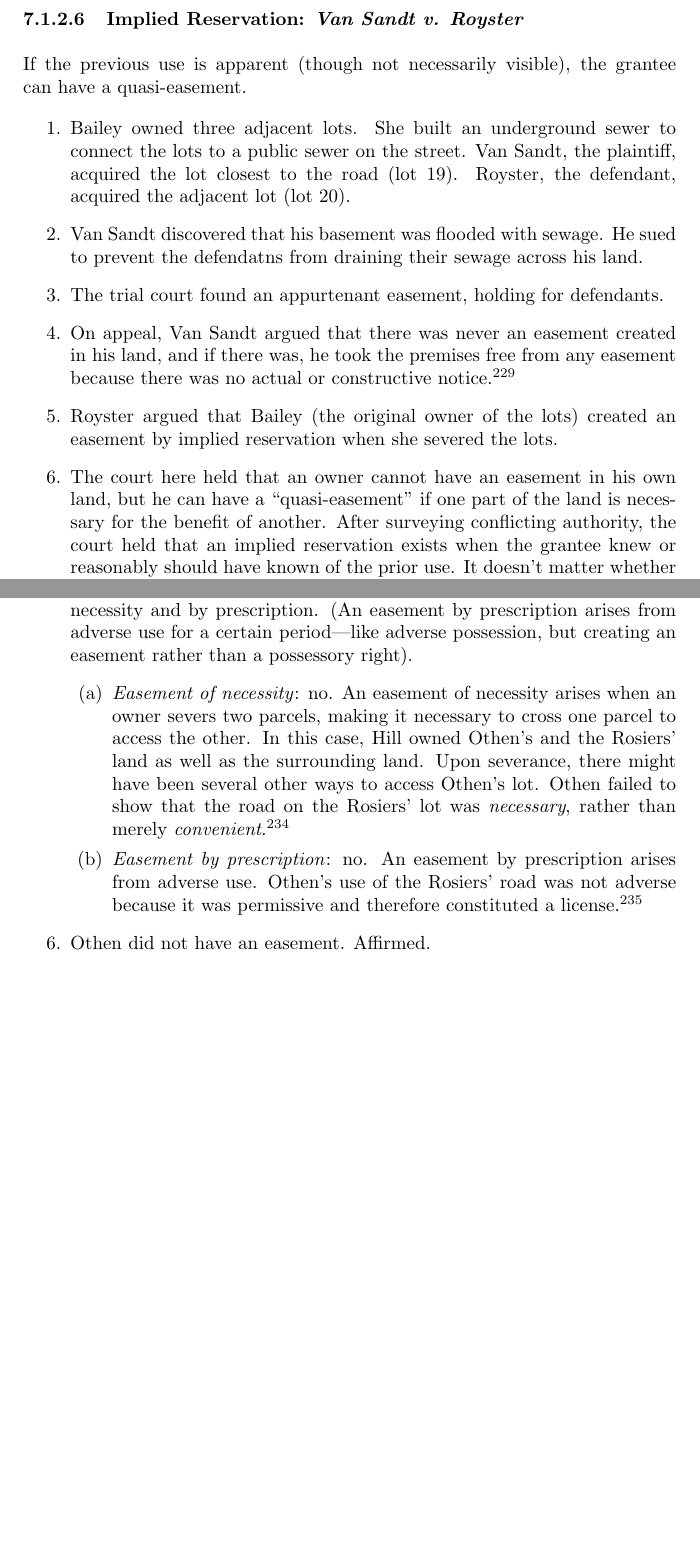
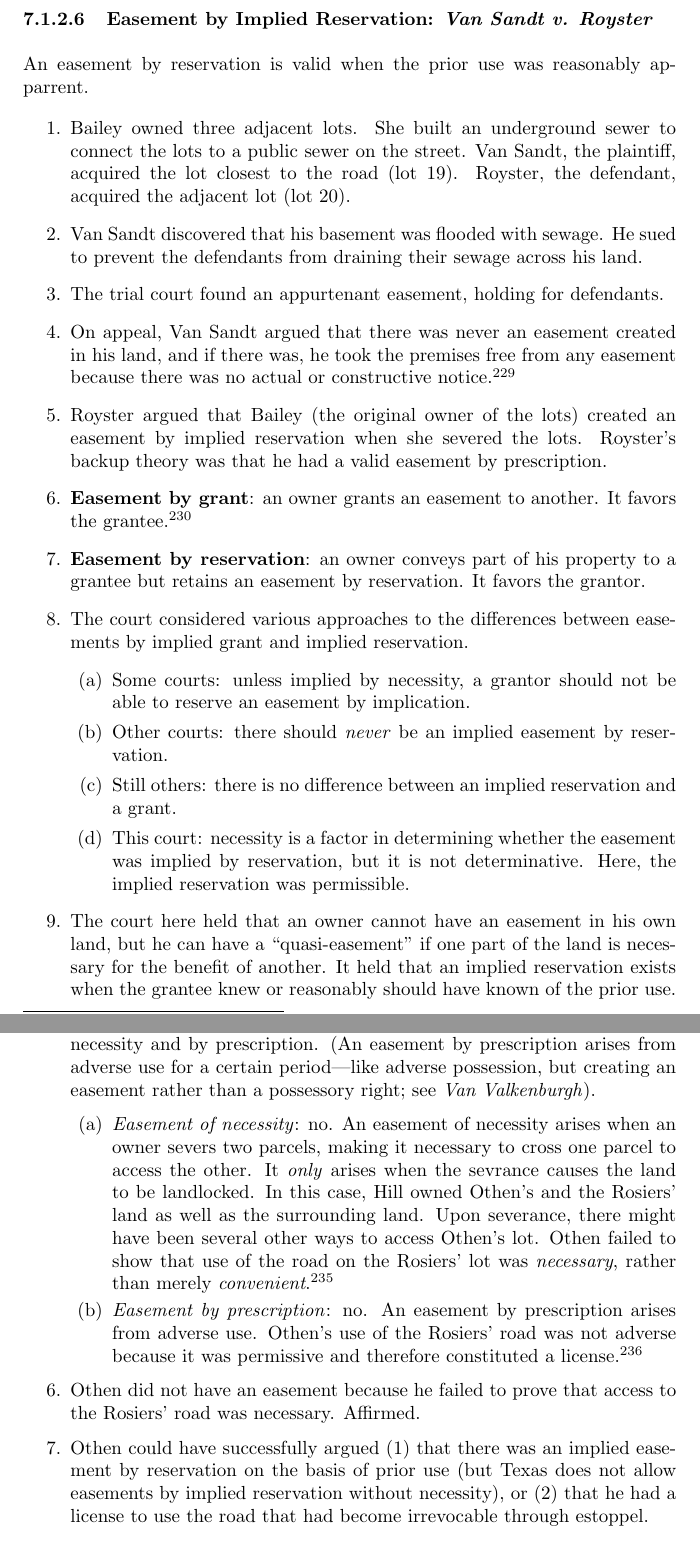
Before and after one commit to morninj/property-outline, a LaTeX document (outline.tex, which reads sections/servitudes.tex): two parts of pages 97 and 98 of 101 before the commit and two parts of pages 97 and 99 of 102 after it, joined at a grey line, cut so that both start at the same text, the shorter picture padded with empty space. Compiled offline with pdfLaTeX.

Commit message:
Revise through Othen

```diff
--- a/sections/servitudes.tex
+++ b/sections/servitudes.tex
@@ -128,10 +128,10 @@ the licensor is estopped from revoking the license.
 
 \newpage % TODO remove
 
-\paragraph{Implied Reservation: \emph{Van Sandt v. Royster}}
+\paragraph{Easement by Implied Reservation: \emph{Van Sandt v. Royster}}
 ~\\\\
-If the previous use is apparent (though not necessarily visible), the grantee
-can have a quasi-easement.
+An easement by reservation is valid when the prior use was reasonably
+apparrent.
 
 \begin{enumerate}
     \item Bailey owned three adjacent lots. She built an underground sewer to
@@ -139,7 +139,7 @@ can have a quasi-easement.
     plaintiff, acquired the lot closest to the road (lot 19). Royster, the
     defendant, acquired the adjacent lot (lot 20).
     \item Van Sandt discovered that his basement was flooded with sewage. He
-    sued to prevent the defendatns from draining their sewage across his land.
+    sued to prevent the defendants from draining their sewage across his land.
     \item The trial court found an appurtenant easement, holding for
     defendants.
     \item On appeal, Van Sandt argued that there was never an easement
@@ -147,14 +147,35 @@ can have a quasi-easement.
     easement because there was no actual or constructive
     notice.\footnote{Casebook p. 780.}
     \item Royster argued that Bailey (the original owner of the lots) created
-    an easement by implied reservation when she severed the lots.
+    an easement by implied reservation when she severed the lots. Royster's
+    backup theory was that he had a valid easement by prescription.
+    \item \textbf{Easement by grant}: an owner grants an easement to another.
+    It favors the grantee.\footnote{See \emph{Understanding Property} p. 530.}
+    \item \textbf{Easement by reservation}: an owner conveys part of his
+    property to a grantee but retains an easement by reservation. It favors
+    the grantor.
+    \item The court considered various approaches to the differences between
+    easements by implied grant and implied reservation.
+    \begin{enumerate}
+        \item Some courts: unless implied by necessity, a grantor should not
+        be able to reserve an easement by implication.
+        \item Other courts: there should \emph{never} be an implied easement
+        by reservation.
+        \item Still others: there is no difference between an implied
+        reservation and a grant.
+        \item This court: necessity is a factor in determining whether the
+        easement was implied by reservation, but it is not determinative.
+        Here, the implied reservation was permissible.
+    \end{enumerate}
     \item The court here held that an owner cannot have an easement in his
     own land, but he can have a ``quasi-easement'' if one part of the land is
-    necessary for the benefit of another. After surveying conflicting
-    authority, the court held that an implied reservation exists when the
-    grantee knew or reasonably should have known of the prior use. It doesn't
-    matter whether the use was visible to the naked eye as long as the use was
-    reasonably apparent (e.g., underground sewers).
+    necessary for the benefit of another. It held that an implied reservation
+    exists when the grantee knew or reasonably should have known of the prior
+    use. It doesn't matter whether the use was visible to the naked eye as
+    long as the use was reasonably apparent (e.g., underground sewers).
+    \item Because the court held that there was a valid easement by
+    reservation, it did not reach the question of whether there was a
+    prescriptive easement.
     \item Affirmed.
 \end{enumerate}
 
@@ -199,21 +220,29 @@ can have a quasi-easement.
     \item Before the Supreme Court of Texas, Othen claimed an easement both of
     necessity and by prescription. (An easement by prescription arises from
     adverse use for a certain period---like adverse possession, but creating
-    an easement rather than a possessory right).
+    an easement rather than a possessory right; see \emph{Van Valkenburgh}).
     \begin{enumerate}
         \item \emph{Easement of necessity}: no. An easement of necessity
         arises when an owner severs two parcels, making it necessary to cross
-        one parcel to access the other. In this case, Hill owned Othen's and
-        the Rosiers' land as well as the surrounding land. Upon severance,
-        there might have been several other ways to access Othen's lot. Othen
-        failed to show that the road on the Rosiers' lot was \emph{necessary},
-        rather than merely \emph{convenient}.\footnote{Casebook p. 789.}
+        one parcel to access the other. It \emph{only} arises when the
+        sevrance causes the land to be landlocked. In this case, Hill owned
+        Othen's and the Rosiers' land as well as the surrounding land. Upon
+        severance, there might have been several other ways to access Othen's
+        lot. Othen failed to show that use of the road on the Rosiers' lot was
+        \emph{necessary}, rather than merely
+        \emph{convenient}.\footnote{Casebook p. 789.}
         \item \emph{Easement by prescription}: no. An easement by prescription
         arises from adverse use. Othen's use of the Rosiers' road was not
         adverse because it was permissive and therefore constituted a
         license.\footnote{Casebook p. 791.}
     \end{enumerate}
-    \item Othen did not have an easement. Affirmed.
+    \item Othen did not have an easement because he failed to prove that
+    access to the Rosiers' road was necessary. Affirmed.
+    \item Othen could have successfully argued (1) that there was an implied
+    easement by reservation on the basis of prior use (but Texas does not
+    allow easements by implied reservation without necessity), or (2) that he
+    had a license to use the road that had become irrevocable through
+    estoppel.
 \end{enumerate}
 
 \paragraph{Problems on Easements by Necessity}
```
